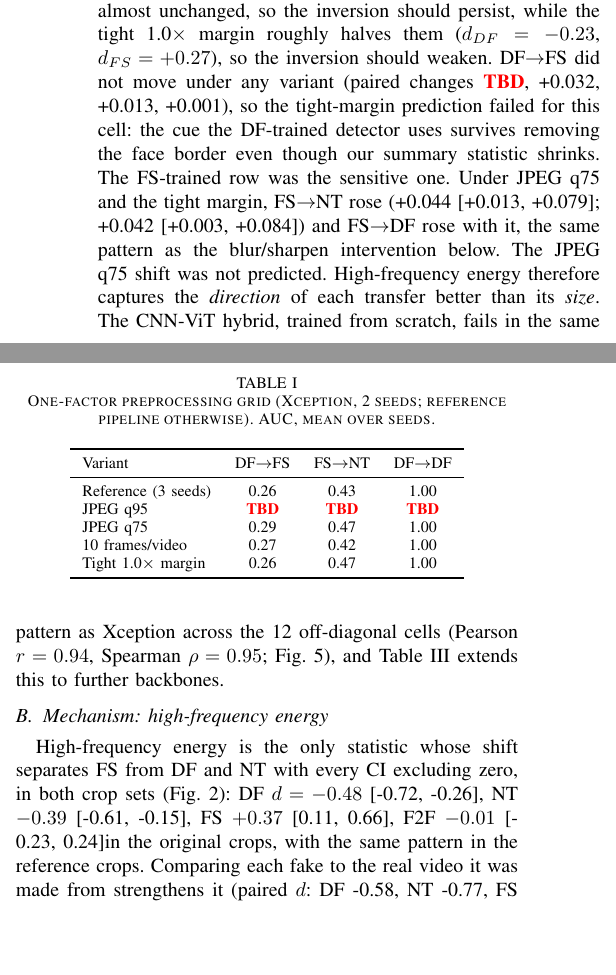
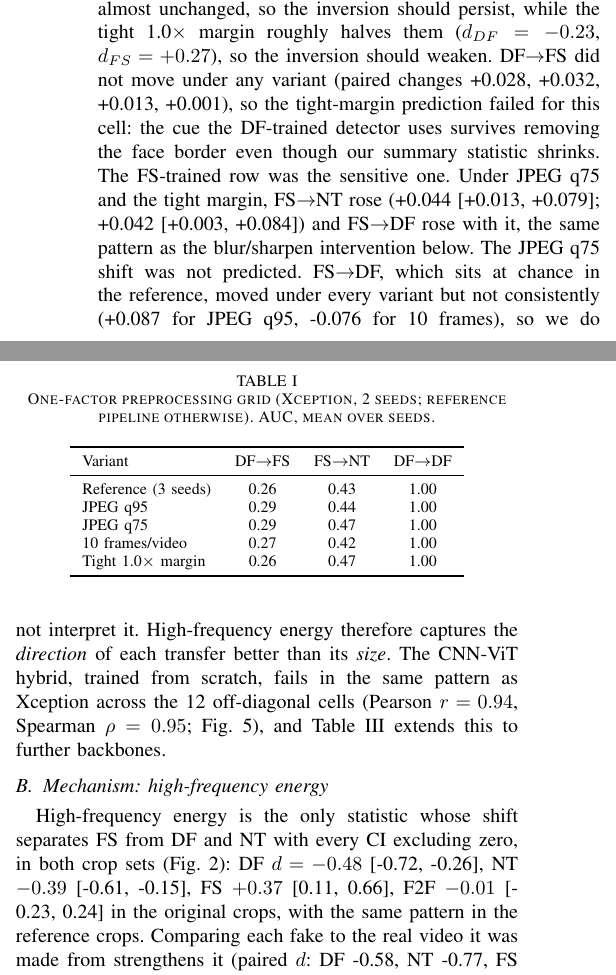
Before and after one commit to DUNE-ODYSSEY/deepfake-detection, a LaTeX paper (paper/main.tex, which reads paper/numbers.tex): two parts of the columns of page 2 of 5, joined at a grey line, cut so that both start at the same text, the shorter picture padded with empty space. Compiled offline with pdfLaTeX.

Commit message:
Paper: final Phase 2 numbers and text; no pending values remain

```diff
--- a/paper/main.tex
+++ b/paper/main.tex
@@ -168,7 +168,10 @@ our summary statistic shrinks. The \FS-trained row was the sensitive one.
 Under JPEG q75 and the tight margin, \tr{\FS}{\NT} rose
 (\griddeltalofsnt~\griddeltalofsntci; \griddeltamgfsnt~\griddeltamgfsntci)
 and \tr{\FS}{\DF} rose with it, the same pattern as the blur/sharpen
-intervention below. The JPEG q75 shift was not predicted. High-frequency
+intervention below. The JPEG q75 shift was not predicted. \tr{\FS}{\DF},
+which sits at chance in the reference, moved under every variant but not
+consistently (\griddeltahifsdf\ for JPEG q95, \griddeltafrfsdf\ for 10
+frames), so we do not interpret it. High-frequency
 energy therefore captures the \emph{direction} of each transfer better than
 its \emph{size}.
 The CNN-ViT hybrid, trained from scratch, fails in the same pattern as
@@ -208,7 +211,7 @@ Tight 1.0$\times$ margin & \gridmgdffs & \gridmgfsnt & \gridmgdfdf \\
 High-frequency energy is the only statistic whose shift separates \FS\ from
 \DF\ and \NT\ with every CI excluding zero, in both crop sets
 (Fig.~\ref{fig:hf}): \DF\ $d=\hfcurdf$~\hfcurdfci, \NT\ $\hfcurnt$~\hfcurntci,
-\FS\ $+\hfcurfs$~\hfcurfsci, \FF\ $\hfcurff$~\hfcurffci in the original
+\FS\ $+\hfcurfs$~\hfcurfsci, \FF\ $\hfcurff$~\hfcurffci{} in the original
 crops, with the same pattern in the reference crops. Comparing each fake to
 the real video it was made from strengthens it (paired $d$: \DF\
 \hfcurdfpaired, \NT\ \hfcurntpaired, \FS\ $+\hfcurfspaired$). \DF\ and \NT\
--- a/paper/numbers.tex
+++ b/paper/numbers.tex
@@ -112,3 +112,6 @@
 \newcommand{\griddeltafrfsdfci}{[-0.117, -0.035]}
 \newcommand{\griddeltafrfsnt}{-0.006}
 \newcommand{\griddeltafrfsntci}{[-0.058, +0.044]}
+\newcommand{\griddeltahidffs}{+0.028}
+\newcommand{\griddeltahidffsci}{[-0.005, +0.058]}
+\newcommand{\griddeltahifsdf}{+0.087}
@@ -148,3 +148,9 @@
 \newcommand{\gridhfmgdf}{-0.23}
 \newcommand{\gridhfmgfs}{0.27}
 \newcommand{\gridhfmgnt}{-0.19}
+\newcommand{\gridhidfdf}{1.00}
+\newcommand{\gridhidfdfci}{[1.00, 1.00]}
+\newcommand{\gridhidffs}{0.29}
+\newcommand{\gridhidffsci}{[0.24, 0.34]}
+\newcommand{\gridhifsnt}{0.44}
+\newcommand{\gridhifsntci}{[0.38, 0.50]}
```
Also changed, not shown: paper/main.pdf, paper/numbers.tex (15 more changed lines).
